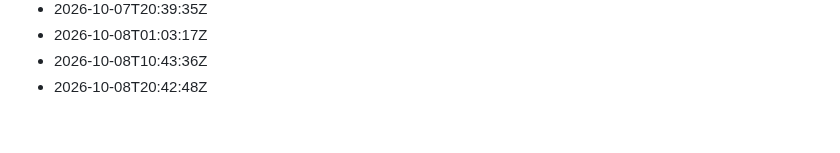
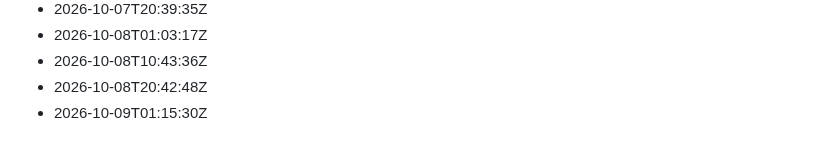
Before and after one commit to Gabzkk/Gabzii, a Markdown page: activity/daily-commits.md, the part around the change. GitHub-like rendering.

Commit message:
chore: record daily activity for 2026-10-09

```diff
--- a/activity/daily-commits.md
+++ b/activity/daily-commits.md
@@ -155,3 +155,4 @@
 - 2026-10-08T01:03:17Z
 - 2026-10-08T10:43:36Z
 - 2026-10-08T20:42:48Z
+- 2026-10-09T01:15:30Z
```
